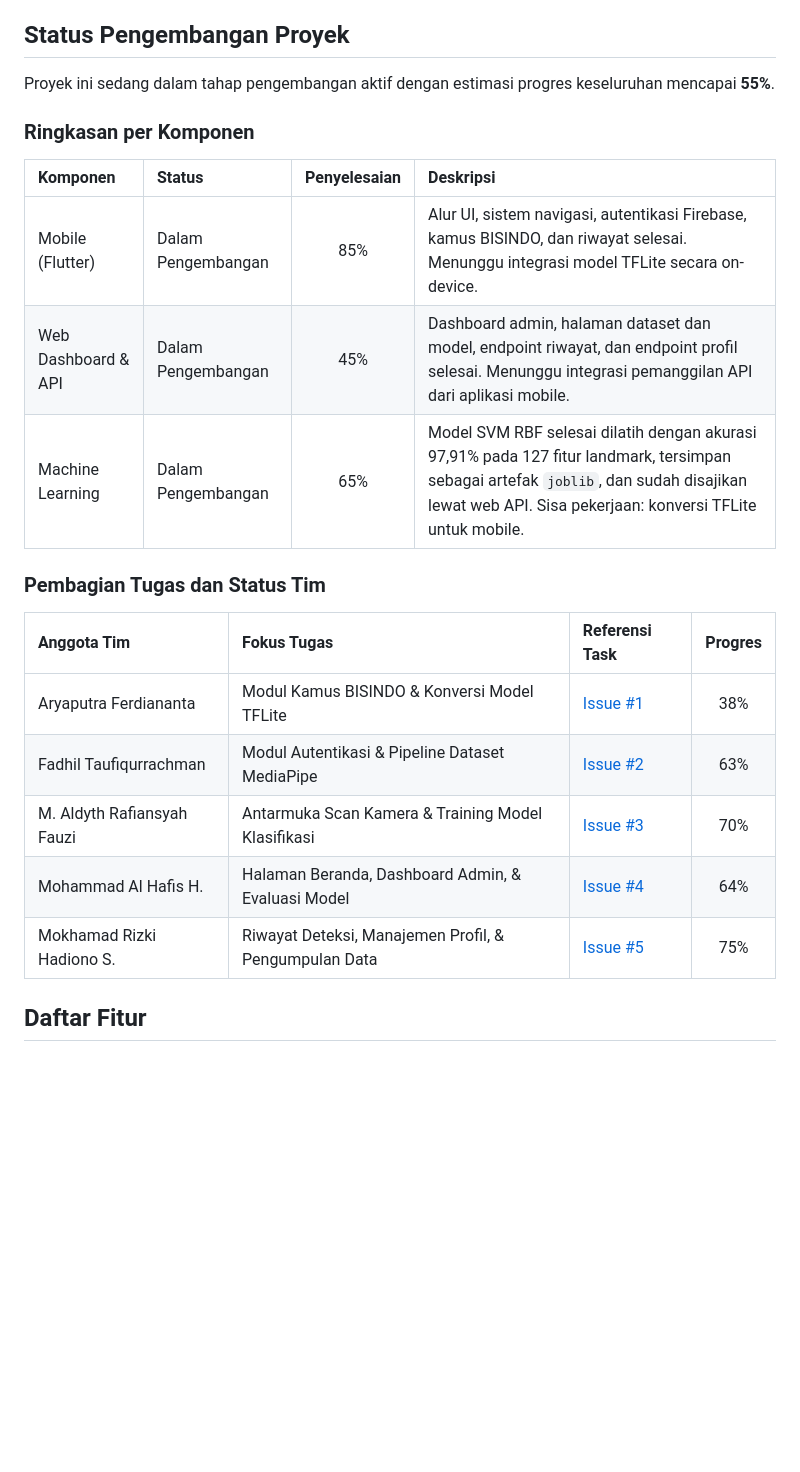
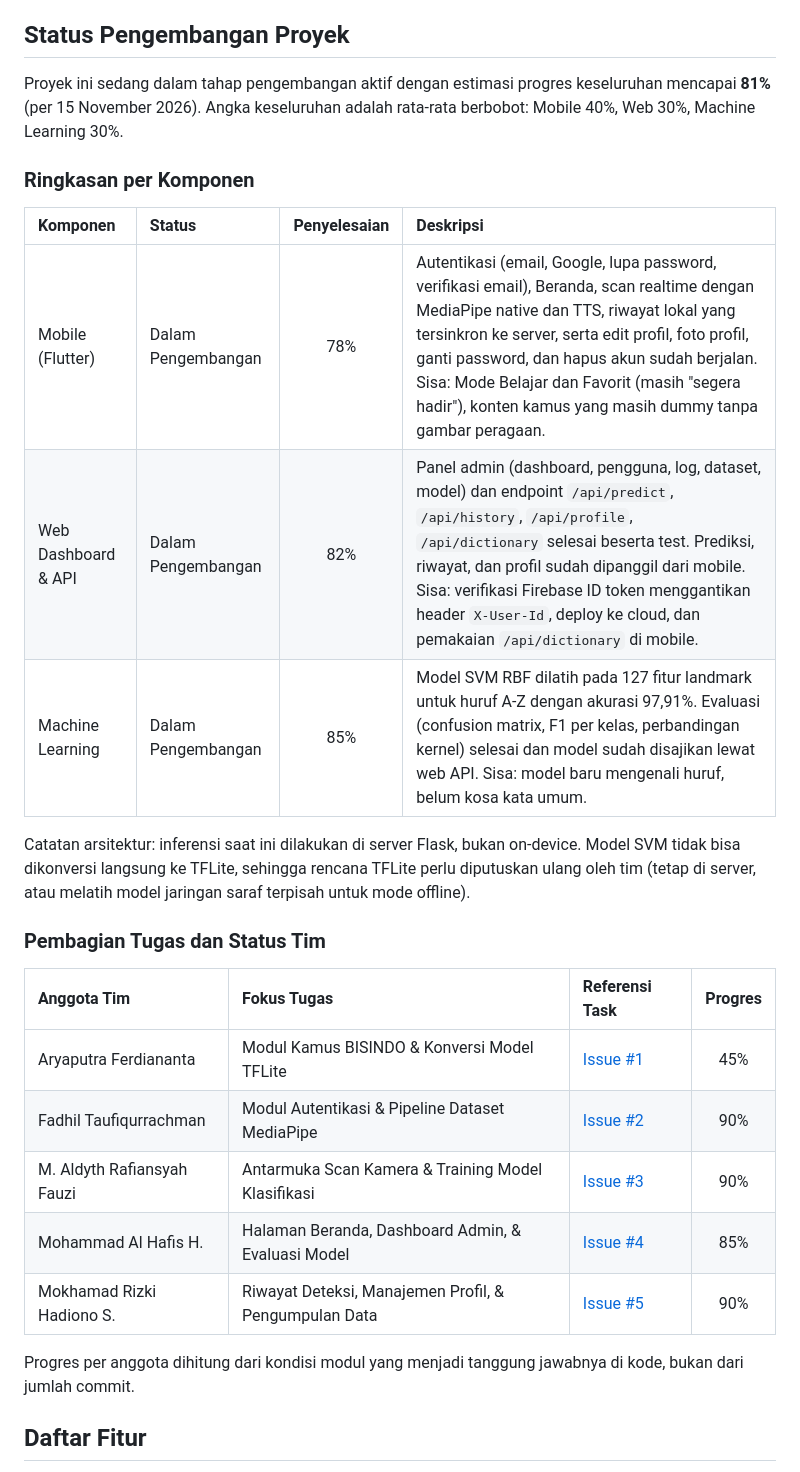
Before and after one commit to hafisc/bisindo, a Markdown page: README.md, the part around one of its changes. Drawn GitHub-style; blank space fills up the shorter version.

Commit message:
docs(readme): perbarui progres proyek per 15 November 2026
Progres dihitung ulang dari kondisi kode setelah PR #23 sampai #37
masuk: Mobile 78%, Web & API 82%, ML 85%, keseluruhan 81%.

Sekalian membetulkan keterangan yang tidak lagi sesuai kode:
state management memakai Riverpod, dan inferensi berjalan di server
lewat /api/predict, bukan TFLite on-device.

```diff
--- a/README.md
+++ b/README.md
@@ -6,25 +6,29 @@ Aplikasi ini dikembangkan sebagai proyek mata kuliah (Project Based Learning) un
 
 ## Status Pengembangan Proyek
 
-Proyek ini sedang dalam tahap pengembangan aktif dengan estimasi progres keseluruhan mencapai **55%**.
+Proyek ini sedang dalam tahap pengembangan aktif dengan estimasi progres keseluruhan mencapai **81%** (per 15 November 2026). Angka keseluruhan adalah rata-rata berbobot: Mobile 40%, Web 30%, Machine Learning 30%.
 
 ### Ringkasan per Komponen
 
 | Komponen | Status | Penyelesaian | Deskripsi |
 | :--- | :--- | :---: | :--- |
-| Mobile (Flutter) | Dalam Pengembangan | 85% | Alur UI, sistem navigasi, autentikasi Firebase, kamus BISINDO, dan riwayat selesai. Menunggu integrasi model TFLite secara on-device. |
-| Web Dashboard & API | Dalam Pengembangan | 45% | Dashboard admin, halaman dataset dan model, endpoint riwayat, dan endpoint profil selesai. Menunggu integrasi pemanggilan API dari aplikasi mobile. |
-| Machine Learning | Dalam Pengembangan | 65% | Model SVM RBF selesai dilatih dengan akurasi 97,91% pada 127 fitur landmark, tersimpan sebagai artefak `joblib`, dan sudah disajikan lewat web API. Sisa pekerjaan: konversi TFLite untuk mobile. |
+| Mobile (Flutter) | Dalam Pengembangan | 78% | Autentikasi (email, Google, lupa password, verifikasi email), Beranda, scan realtime dengan MediaPipe native dan TTS, riwayat lokal yang tersinkron ke server, serta edit profil, foto profil, ganti password, dan hapus akun sudah berjalan. Sisa: Mode Belajar dan Favorit (masih "segera hadir"), konten kamus yang masih dummy tanpa gambar peragaan. |
+| Web Dashboard & API | Dalam Pengembangan | 82% | Panel admin (dashboard, pengguna, log, dataset, model) dan endpoint `/api/predict`, `/api/history`, `/api/profile`, `/api/dictionary` selesai beserta test. Prediksi, riwayat, dan profil sudah dipanggil dari mobile. Sisa: verifikasi Firebase ID token menggantikan header `X-User-Id`, deploy ke cloud, dan pemakaian `/api/dictionary` di mobile. |
+| Machine Learning | Dalam Pengembangan | 85% | Model SVM RBF dilatih pada 127 fitur landmark untuk huruf A-Z dengan akurasi 97,91%. Evaluasi (confusion matrix, F1 per kelas, perbandingan kernel) selesai dan model sudah disajikan lewat web API. Sisa: model baru mengenali huruf, belum kosa kata umum. |
+
+Catatan arsitektur: inferensi saat ini dilakukan di server Flask, bukan on-device. Model SVM tidak bisa dikonversi langsung ke TFLite, sehingga rencana TFLite perlu diputuskan ulang oleh tim (tetap di server, atau melatih model jaringan saraf terpisah untuk mode offline).
 
 ### Pembagian Tugas dan Status Tim
 
 | Anggota Tim | Fokus Tugas | Referensi Task | Progres |
 | :--- | :--- | :--- | :---: |
-| Aryaputra Ferdiananta | Modul Kamus BISINDO & Konversi Model TFLite | [Issue #1](https://github.com/hafisc/bisindo/issues/1) | 38% |
-| Fadhil Taufiqurrachman | Modul Autentikasi & Pipeline Dataset MediaPipe | [Issue #2](https://github.com/hafisc/bisindo/issues/2) | 63% |
-| M. Aldyth Rafiansyah Fauzi | Antarmuka Scan Kamera & Training Model Klasifikasi | [Issue #3](https://github.com/hafisc/bisindo/issues/3) | 70% |
-| Mohammad Al Hafis H. | Halaman Beranda, Dashboard Admin, & Evaluasi Model | [Issue #4](https://github.com/hafisc/bisindo/issues/4) | 64% |
-| Mokhamad Rizki Hadiono S. | Riwayat Deteksi, Manajemen Profil, & Pengumpulan Data | [Issue #5](https://github.com/hafisc/bisindo/issues/5) | 75% |
+| Aryaputra Ferdiananta | Modul Kamus BISINDO & Konversi Model TFLite | [Issue #1](https://github.com/hafisc/bisindo/issues/1) | 45% |
+| Fadhil Taufiqurrachman | Modul Autentikasi & Pipeline Dataset MediaPipe | [Issue #2](https://github.com/hafisc/bisindo/issues/2) | 90% |
+| M. Aldyth Rafiansyah Fauzi | Antarmuka Scan Kamera & Training Model Klasifikasi | [Issue #3](https://github.com/hafisc/bisindo/issues/3) | 90% |
+| Mohammad Al Hafis H. | Halaman Beranda, Dashboard Admin, & Evaluasi Model | [Issue #4](https://github.com/hafisc/bisindo/issues/4) | 85% |
+| Mokhamad Rizki Hadiono S. | Riwayat Deteksi, Manajemen Profil, & Pengumpulan Data | [Issue #5](https://github.com/hafisc/bisindo/issues/5) | 90% |
+
+Progres per anggota dihitung dari kondisi modul yang menjadi tanggung jawabnya di kode, bukan dari jumlah commit.
 
 ## Daftar Fitur
 
```
Also changed, not shown: other parts of README.md (+2 -2 lines).
